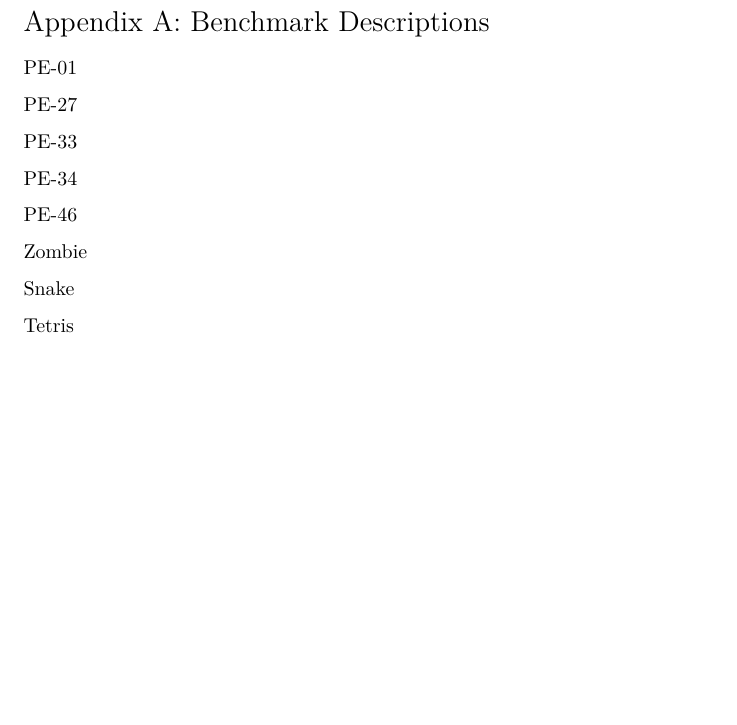
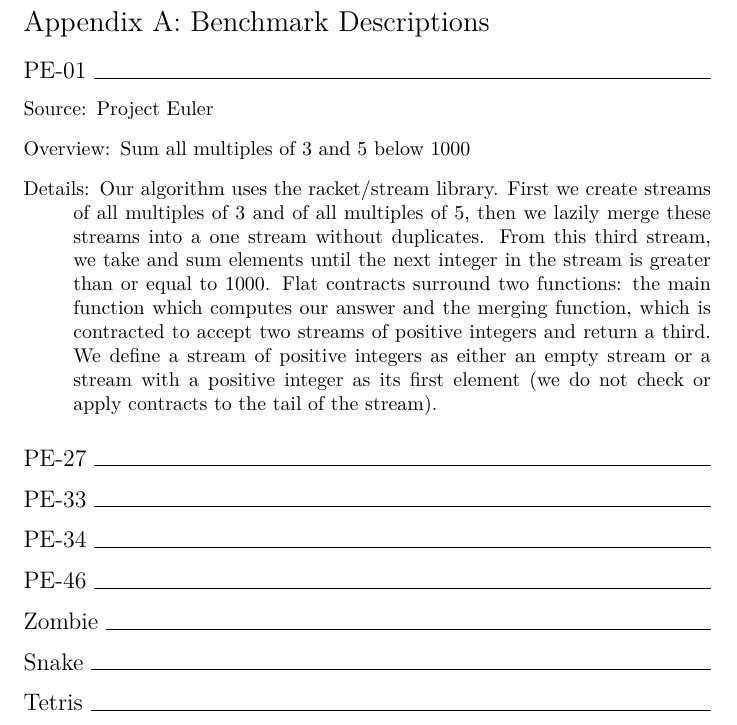
Before and after one commit to LeifAndersen/experimental-methods-in-pl, a LaTeX document (results/round-1/summary/summary.tex, which reads results/round-1/summary/appendix.tex, results/round-1/summary/def.tex): part of page 5 of 11, cut so that both start at the same text, the shorter picture padded with empty space. Compiled offline with XeLaTeX.

Commit message:
[r1-summary] PE-01 description

```diff
--- a/results/round-1/summary/appendix.tex
+++ b/results/round-1/summary/appendix.tex
@@ -1,14 +1,24 @@
 \newpage
 \appendix
 \section*{Appendix A: Benchmark Descriptions}
-\subsubsection*{PE-01}
-\subsubsection*{PE-27}
-\subsubsection*{PE-33}
-\subsubsection*{PE-34}
-\subsubsection*{PE-46}
-\subsubsection*{Zombie}
-\subsubsection*{Snake}
-\subsubsection*{Tetris}
+\subsection*{PE-01~\hrulefill}
+\begin{description}
+\item[Source:] Project Euler
+\item[Overview:] Sum all multiples of 3 and 5 below 1000
+\item[Details:] Our algorithm uses the \mono{racket/stream}~library.
+  First we create streams of all multiples of 3 and of all multiples of 5, then we lazily merge these streams into a one stream without duplicates.
+  From this third stream, we take and sum elements until the next integer in the stream is greater than or equal to 1000.
+  Flat contracts surround two functions: the \mono{main} function which computes our answer and the merging function, which is contracted to accept two streams of positive integers and return a third.
+  We define a stream of positive integers as either an empty stream or a stream with a positive integer as its first element (we do not check or apply contracts to the tail of the stream).
+\end{description}
+
+\subsection*{PE-27~\hrulefill}
+\subsection*{PE-33~\hrulefill}
+\subsection*{PE-34~\hrulefill}
+\subsection*{PE-46~\hrulefill}
+\subsection*{Zombie~\hrulefill}
+\subsection*{Snake~\hrulefill}
+\subsection*{Tetris~\hrulefill}
 
 \begin{landscape}
 \pagenumbering{gobble}
--- a/results/round-1/summary/def.tex
+++ b/results/round-1/summary/def.tex
@@ -1 +1,2 @@
 \newcommand{\septable}{\begin{tabular}{c}\\\hspace*{1cm}\end{tabular}}
+\newcommand{\mono}[1]{\texttt{#1}}
```
